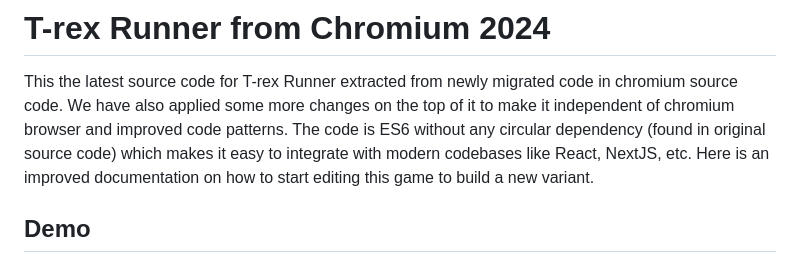
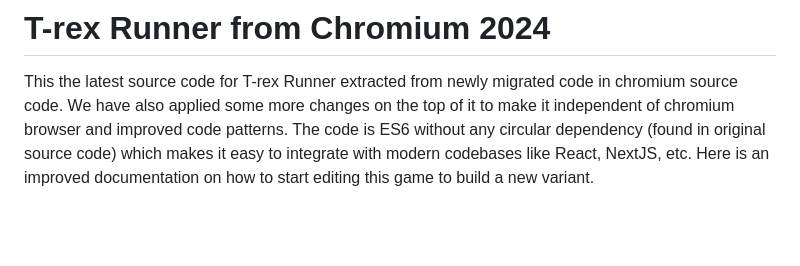
Before and after one commit to PedroChagasED/Dino-Run-Game, a Markdown page: README.md, the part around the change. Drawn GitHub-style; blank space fills up the shorter version.

Commit message:
Removed heading

```diff
--- a/README.md
+++ b/README.md
@@ -1,8 +1,6 @@
 # T-rex Runner from Chromium 2024
 
 This the latest source code for T-rex Runner extracted from newly migrated code in chromium source code. We have also applied some more changes on the top of it to make it independent of chromium browser and improved code patterns. The code is ES6 without any circular dependency (found in original source code) which makes it easy to integrate with modern codebases like React, NextJS, etc. Here is an improved documentation on how to start editing this game to build a new variant.
-
-## Demo
 
 ![Demo](demo.gif)
 
```
